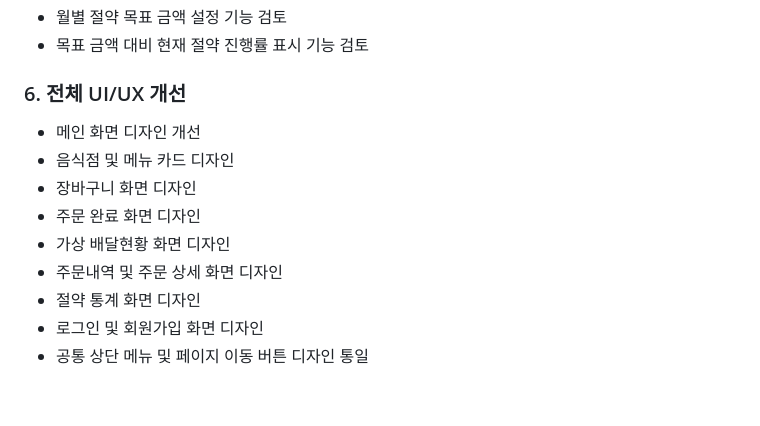
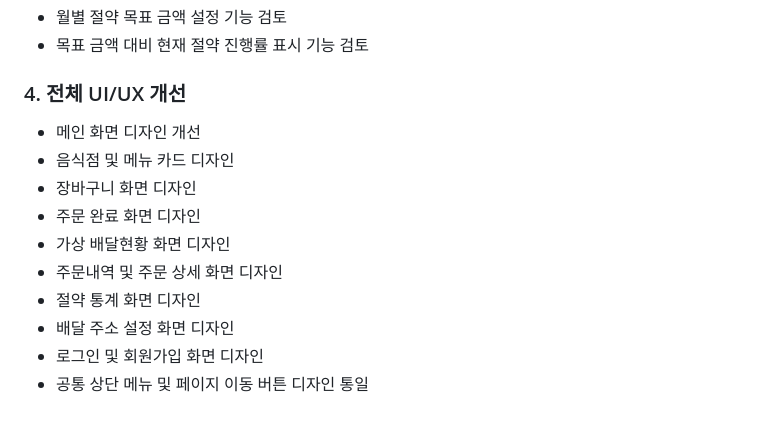
Before and after one commit to yejun5380/DeliveryApp, a Markdown page: README.md, the part around one of its changes. Drawn GitHub-style.

```diff
--- a/README.md
+++ b/README.md
@@ -191,7 +217,7 @@
 - 월별 절약 목표 금액 설정 기능 검토
 - 목표 금액 대비 현재 절약 진행률 표시 기능 검토
 
-### 6. 전체 UI/UX 개선
+### 4. 전체 UI/UX 개선
 
 - 메인 화면 디자인 개선
 - 음식점 및 메뉴 카드 디자인
@@ -200,5 +226,6 @@
 - 가상 배달현황 화면 디자인
 - 주문내역 및 주문 상세 화면 디자인
 - 절약 통계 화면 디자인
+- 배달 주소 설정 화면 디자인
 - 로그인 및 회원가입 화면 디자인
 - 공통 상단 메뉴 및 페이지 이동 버튼 디자인 통일
```
Also changed, not shown: other parts of README.md (+49 -23 lines).
